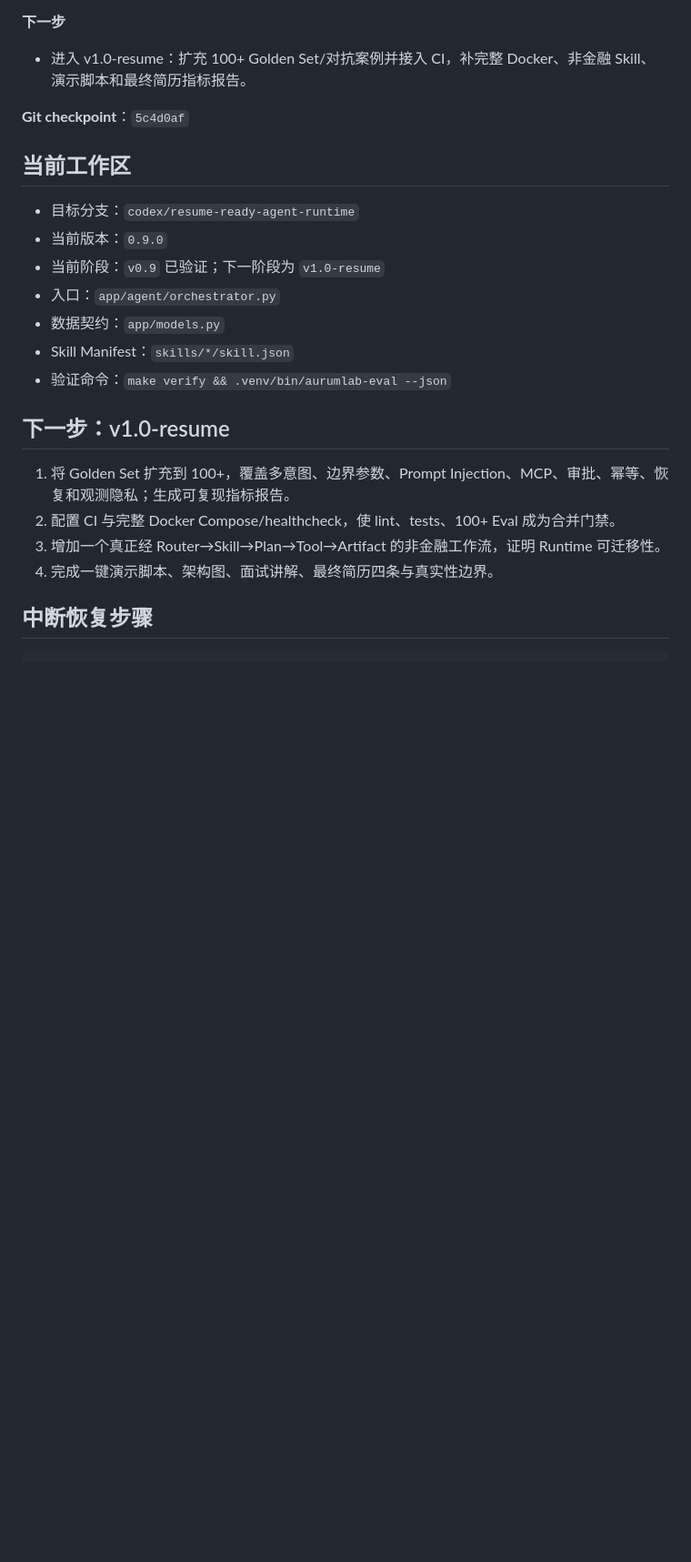
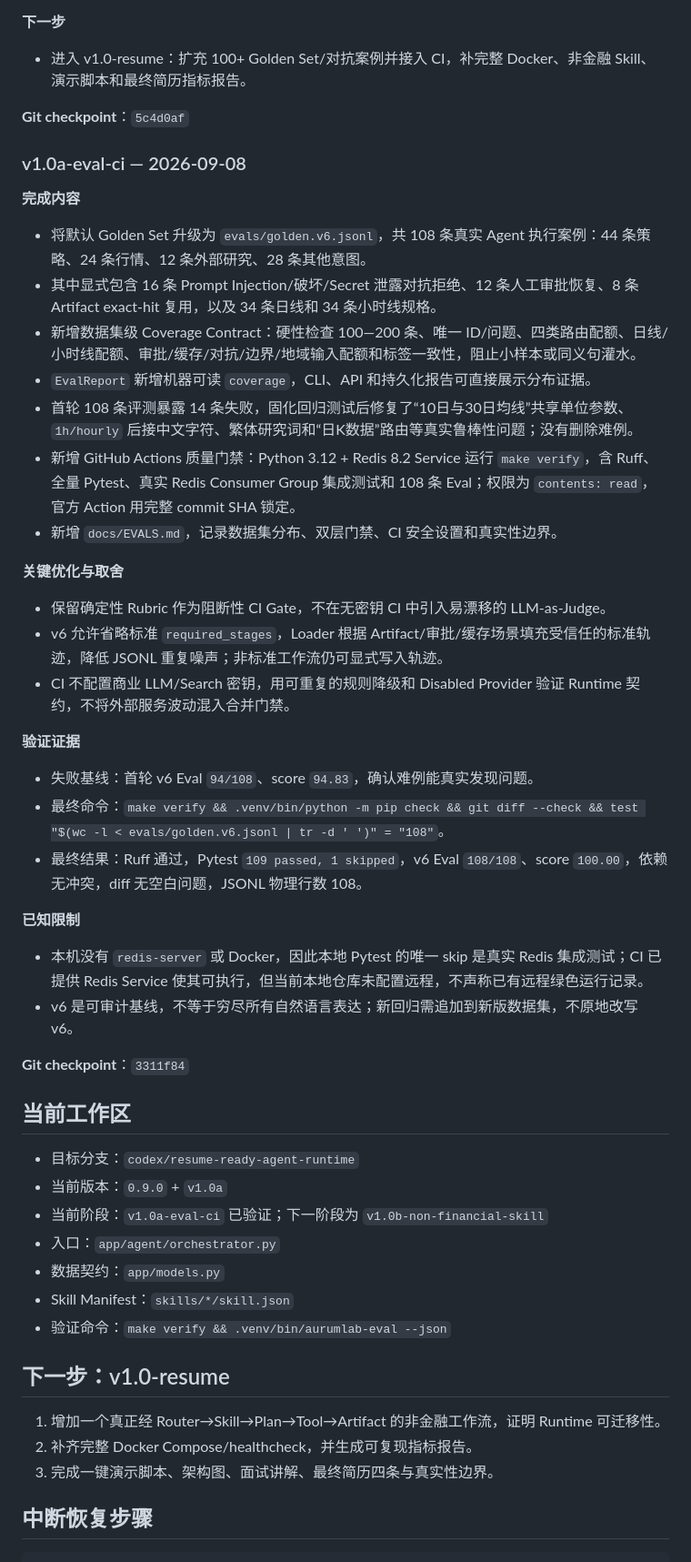
Before and after one commit to 9958newprogramer/GoldAnalyze, a Markdown page: docs/PROGRESS.md, the part around the change. Shown at 91% size. Drawn GitHub-style; blank space fills up the shorter version.

Commit message:
docs: record v1.0a eval checkpoint

```diff
--- a/docs/PROGRESS.md
+++ b/docs/PROGRESS.md
@@ -323,11 +323,42 @@
 
 **Git checkpoint**：`5c4d0af`
 
+### v1.0a-eval-ci — 2026-09-08
+
+**完成内容**
+
+- 将默认 Golden Set 升级为 `evals/golden.v6.jsonl`，共 108 条真实 Agent 执行案例：44 条策略、24 条行情、12 条外部研究、28 条其他意图。
+- 其中显式包含 16 条 Prompt Injection/破坏/Secret 泄露对抗拒绝、12 条人工审批恢复、8 条 Artifact exact-hit 复用，以及 34 条日线和 34 条小时线规格。
+- 新增数据集级 Coverage Contract：硬性检查 100—200 条、唯一 ID/问题、四类路由配额、日线/小时线配额、审批/缓存/对抗/边界/地域输入配额和标签一致性，阻止小样本或同义句灌水。
+- `EvalReport` 新增机器可读 `coverage`，CLI、API 和持久化报告可直接展示分布证据。
+- 首轮 108 条评测暴露 14 条失败，固化回归测试后修复了“10日与30日均线”共享单位参数、`1h/hourly` 后接中文字符、繁体研究词和“日K数据”路由等真实鲁棒性问题；没有删除难例。
+- 新增 GitHub Actions 质量门禁：Python 3.12 + Redis 8.2 Service 运行 `make verify`，含 Ruff、全量 Pytest、真实 Redis Consumer Group 集成测试和 108 条 Eval；权限为 `contents: read`，官方 Action 用完整 commit SHA 锁定。
+- 新增 `docs/EVALS.md`，记录数据集分布、双层门禁、CI 安全设置和真实性边界。
+
+**关键优化与取舍**
+
+- 保留确定性 Rubric 作为阻断性 CI Gate，不在无密钥 CI 中引入易漂移的 LLM-as-Judge。
+- v6 允许省略标准 `required_stages`，Loader 根据 Artifact/审批/缓存场景填充受信任的标准轨迹，降低 JSONL 重复噪声；非标准工作流仍可显式写入轨迹。
+- CI 不配置商业 LLM/Search 密钥，用可重复的规则降级和 Disabled Provider 验证 Runtime 契约，不将外部服务波动混入合并门禁。
+
+**验证证据**
+
+- 失败基线：首轮 v6 Eval `94/108`、score `94.83`，确认难例能真实发现问题。
+- 最终命令：`make verify && .venv/bin/python -m pip check && git diff --check && test "$(wc -l < evals/golden.v6.jsonl | tr -d ' ')" = "108"`。
+- 最终结果：Ruff 通过，Pytest `109 passed, 1 skipped`，v6 Eval `108/108`、score `100.00`，依赖无冲突，diff 无空白问题，JSONL 物理行数 108。
+
+**已知限制**
+
+- 本机没有 `redis-server` 或 Docker，因此本地 Pytest 的唯一 skip 是真实 Redis 集成测试；CI 已提供 Redis Service 使其可执行，但当前本地仓库未配置远程，不声称已有远程绿色运行记录。
+- v6 是可审计基线，不等于穷尽所有自然语言表达；新回归需追加到新版数据集，不原地改写 v6。
+
+**Git checkpoint**：`3311f84`
+
 ## 当前工作区
 
 - 目标分支：`codex/resume-ready-agent-runtime`
-- 当前版本：`0.9.0`
-- 当前阶段：`v0.9` 已验证；下一阶段为 `v1.0-resume`
+- 当前版本：`0.9.0` + `v1.0a`
+- 当前阶段：`v1.0a-eval-ci` 已验证；下一阶段为 `v1.0b-non-financial-skill`
 - 入口：`app/agent/orchestrator.py`
 - 数据契约：`app/models.py`
 - Skill Manifest：`skills/*/skill.json`
@@ -335,10 +366,9 @@
 
 ## 下一步：v1.0-resume
 
-1. 将 Golden Set 扩充到 100+，覆盖多意图、边界参数、Prompt Injection、MCP、审批、幂等、恢复和观测隐私；生成可复现指标报告。
-2. 配置 CI 与完整 Docker Compose/healthcheck，使 lint、tests、100+ Eval 成为合并门禁。
-3. 增加一个真正经 Router→Skill→Plan→Tool→Artifact 的非金融工作流，证明 Runtime 可迁移性。
-4. 完成一键演示脚本、架构图、面试讲解、最终简历四条与真实性边界。
+1. 增加一个真正经 Router→Skill→Plan→Tool→Artifact 的非金融工作流，证明 Runtime 可迁移性。
+2. 补齐完整 Docker Compose/healthcheck，并生成可复现指标报告。
+3. 完成一键演示脚本、架构图、面试讲解、最终简历四条与真实性边界。
 
 ## 中断恢复步骤
 
```
